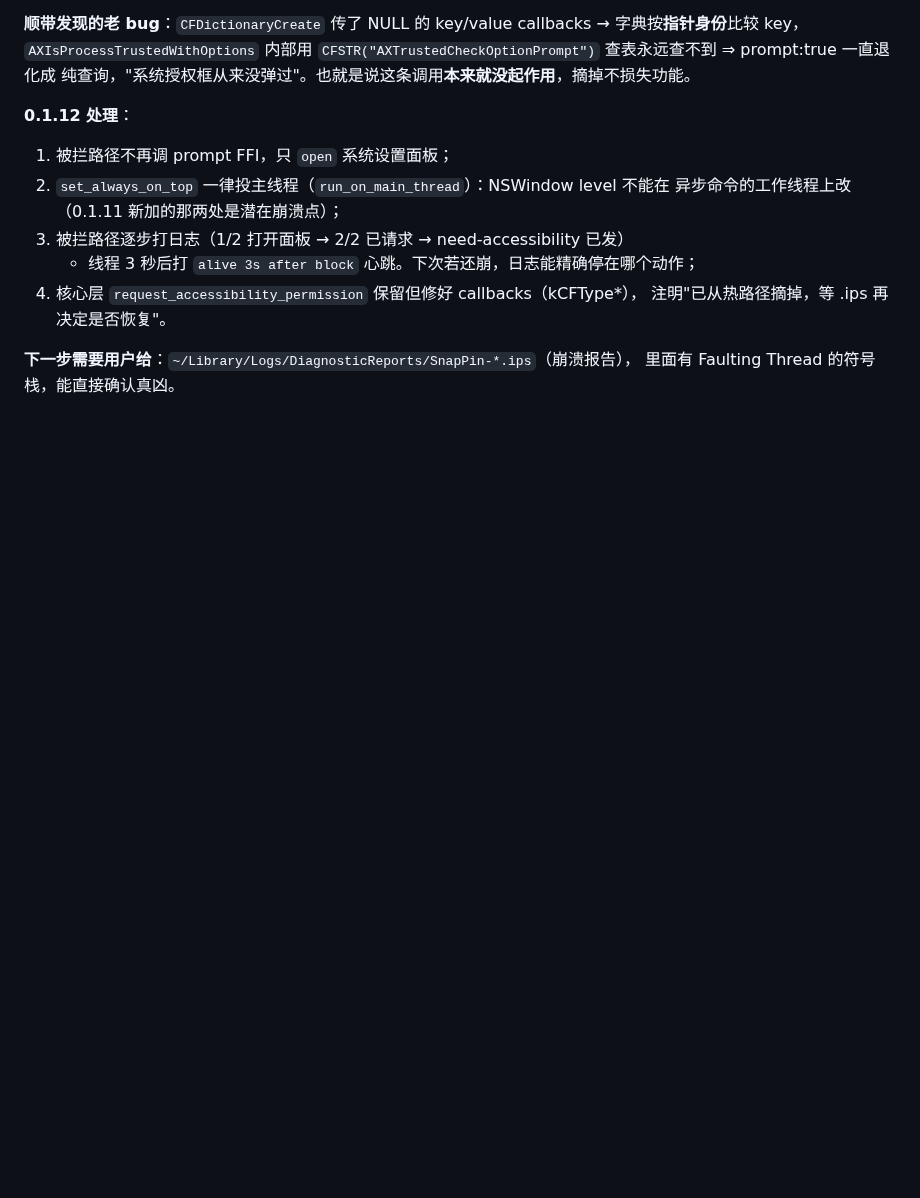
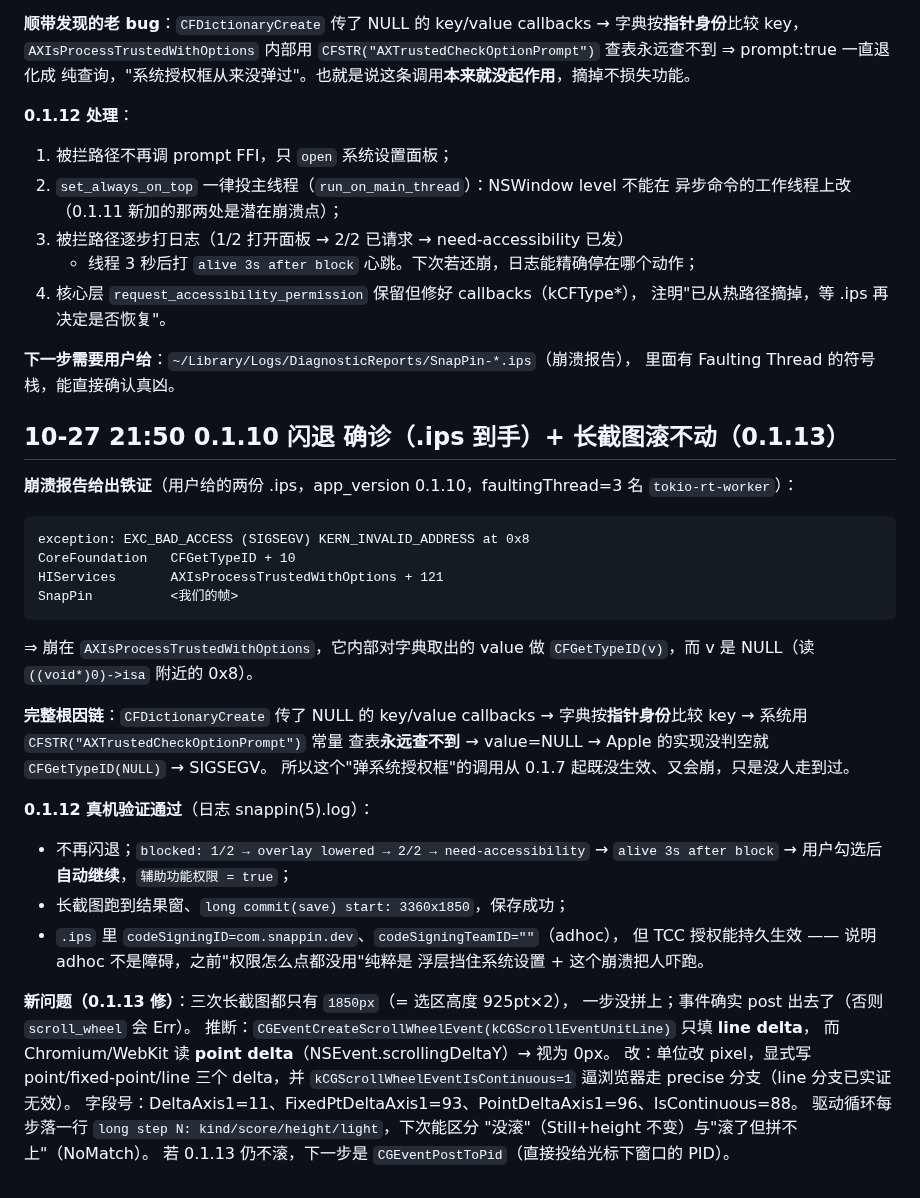
Before and after one commit to dskcvip/SnapPin, a Markdown page: .workbuddy/memory/2026-10-24.md, the part around the change. GitHub-like rendering; blank space fills up the shorter version.

Commit message:
mem: .ips 确诊 AXIsProcessTrustedWithOptions 崩在 CFGetTypeID(NULL) + 0.1.13 滚动 delta 修法
(pushed via Git Data API: github.com:443 不通)

````diff
--- a/.workbuddy/memory/2026-10-24.md
+++ b/.workbuddy/memory/2026-10-24.md
@@ -542,3 +542,40 @@ macOS 的滚轮被它吃掉：日志表现为 `long done: 页面不再滚动 (18
 
 **下一步需要用户给**：`~/Library/Logs/DiagnosticReports/SnapPin-*.ips`（崩溃报告），
 里面有 Faulting Thread 的符号栈，能直接确认真凶。
+
+## 10-27 21:50 0.1.10 闪退 **确诊**（.ips 到手）+ 长截图滚不动（0.1.13）
+
+**崩溃报告给出铁证**（用户给的两份 .ips，app_version 0.1.10，faultingThread=3 名
+`tokio-rt-worker`）：
+```
+exception: EXC_BAD_ACCESS (SIGSEGV) KERN_INVALID_ADDRESS at 0x8
+CoreFoundation   CFGetTypeID + 10
+HIServices       AXIsProcessTrustedWithOptions + 121
+SnapPin          <我们的帧>
+```
+⇒ 崩在 `AXIsProcessTrustedWithOptions`，它内部对字典取出的 value 做
+`CFGetTypeID(v)`，而 v 是 NULL（读 `((void*)0)->isa` 附近的 0x8）。
+
+**完整根因链**：`CFDictionaryCreate` 传了 NULL 的 key/value callbacks →
+字典按**指针身份**比较 key → 系统用 `CFSTR("AXTrustedCheckOptionPrompt")` 常量
+查表**永远查不到** → value=NULL → Apple 的实现没判空就 `CFGetTypeID(NULL)` → SIGSEGV。
+所以这个"弹系统授权框"的调用从 0.1.7 起既没生效、又会崩，只是没人走到过。
+
+**0.1.12 真机验证通过**（日志 snappin(5).log）：
+- 不再闪退；`blocked: 1/2 → overlay lowered → 2/2 → need-accessibility`
+  → `alive 3s after block` → 用户勾选后 **自动继续**，`辅助功能权限 = true`；
+- 长截图跑到结果窗、`long commit(save) start: 3360x1850`，保存成功；
+- `.ips` 里 `codeSigningID=com.snappin.dev`、`codeSigningTeamID=""`（adhoc），
+  但 TCC 授权能持久生效 —— 说明 adhoc 不是障碍，之前"权限怎么点都没用"纯粹是
+  浮层挡住系统设置 + 这个崩溃把人吓跑。
+
+**新问题（0.1.13 修）**：三次长截图都只有 `1850px`（= 选区高度 925pt×2），
+一步没拼上；事件确实 post 出去了（否则 `scroll_wheel` 会 Err）。
+推断：`CGEventCreateScrollWheelEvent(kCGScrollEventUnitLine)` 只填 **line delta**，
+而 Chromium/WebKit 读 **point delta**（NSEvent.scrollingDeltaY）→ 视为 0px。
+改：单位改 pixel，显式写 point/fixed-point/line 三个 delta，并
+`kCGScrollWheelEventIsContinuous=1` 逼浏览器走 precise 分支（line 分支已实证无效）。
+字段号：DeltaAxis1=11、FixedPtDeltaAxis1=93、PointDeltaAxis1=96、IsContinuous=88。
+驱动循环每步落一行 `long step N: kind/score/height/light`，下次能区分
+"没滚"（Still+height 不变）与"滚了但拼不上"（NoMatch）。
+若 0.1.13 仍不滚，下一步是 `CGEventPostToPid`（直接投给光标下窗口的 PID）。
````
